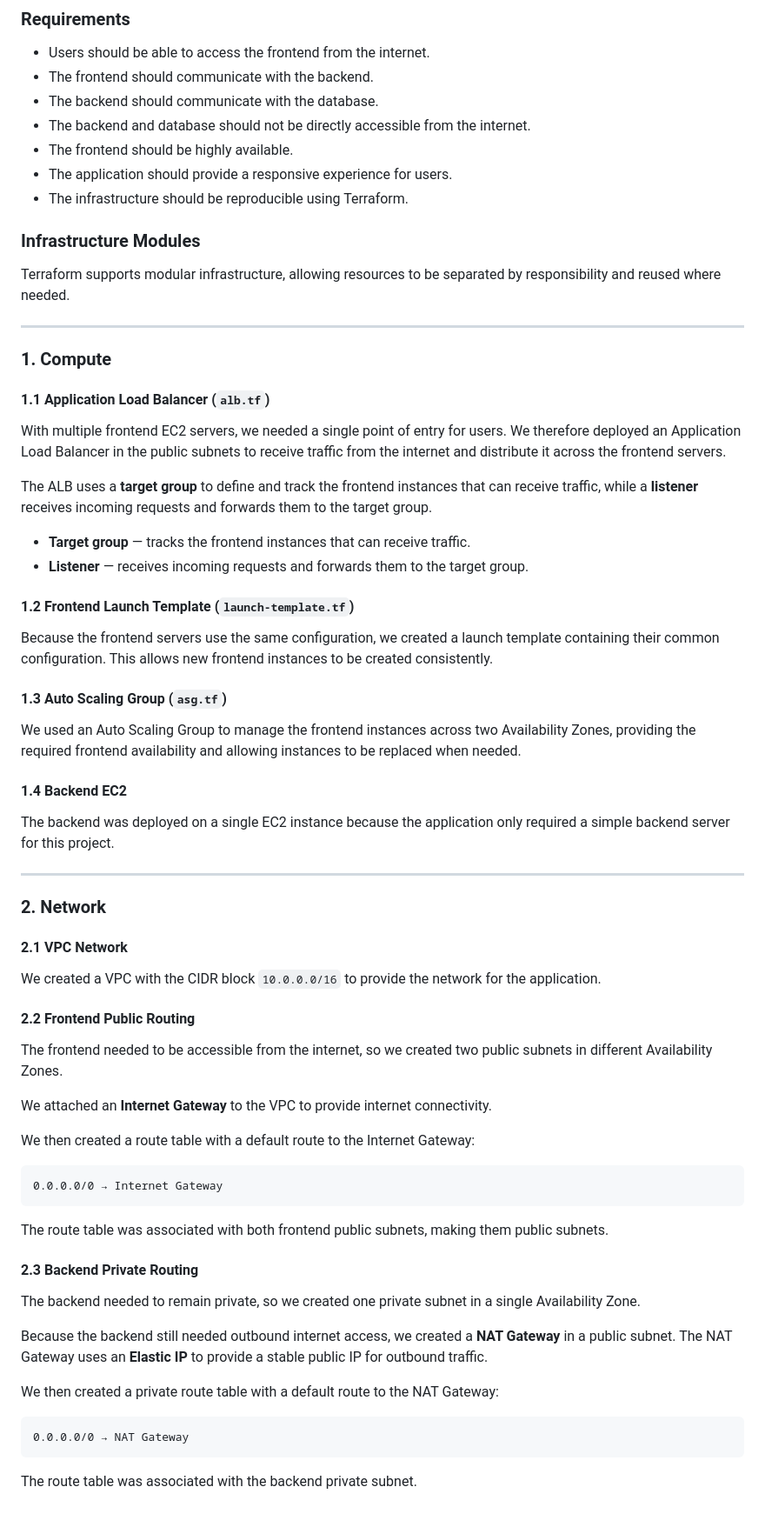
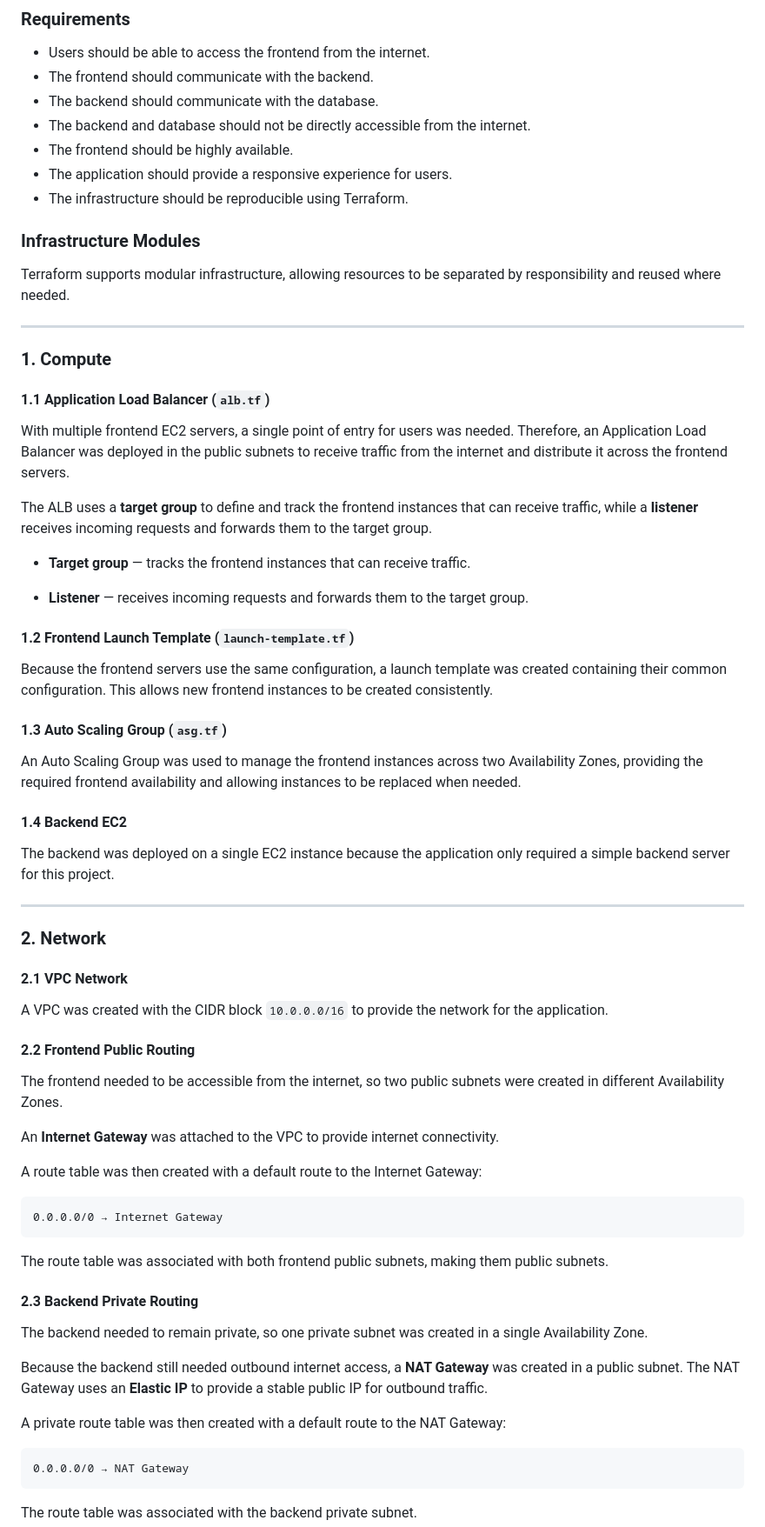
Before and after one commit to Andre-muntet/SolvingWithCloud, a Markdown page: three-tier-application/README.md, the part around one of its changes. Shown at 87% size. GitHub-like rendering.

````diff
--- a/three-tier-application/README.md
+++ b/three-tier-application/README.md
@@ -120,6 +120,7 @@ The infrastructure is the core of the solution, designed around the application'
 * The application should provide a responsive experience for users.
 * The infrastructure should be reproducible using Terraform.
 
+
 ### Infrastructure Modules
 
 Terraform supports modular infrastructure, allowing resources to be separated by responsibility and reused where needed.
@@ -130,20 +131,21 @@ Terraform supports modular infrastructure, allowing resources to be separated by
 
 #### 1.1 Application Load Balancer (`alb.tf`)
 
-With multiple frontend EC2 servers, we needed a single point of entry for users. We therefore deployed an Application Load Balancer in the public subnets to receive traffic from the internet and distribute it across the frontend servers.
+With multiple frontend EC2 servers, a single point of entry for users was needed. Therefore, an Application Load Balancer was deployed in the public subnets to receive traffic from the internet and distribute it across the frontend servers.
 
 The ALB uses a **target group** to define and track the frontend instances that can receive traffic, while a **listener** receives incoming requests and forwards them to the target group.
 
 * **Target group** — tracks the frontend instances that can receive traffic.
+
 * **Listener** — receives incoming requests and forwards them to the target group.
 
 #### 1.2 Frontend Launch Template (`launch-template.tf`)
 
-Because the frontend servers use the same configuration, we created a launch template containing their common configuration. This allows new frontend instances to be created consistently.
+Because the frontend servers use the same configuration, a launch template was created containing their common configuration. This allows new frontend instances to be created consistently.
 
 #### 1.3 Auto Scaling Group (`asg.tf`)
 
-We used an Auto Scaling Group to manage the frontend instances across two Availability Zones, providing the required frontend availability and allowing instances to be replaced when needed.
+An Auto Scaling Group was used to manage the frontend instances across two Availability Zones, providing the required frontend availability and allowing instances to be replaced when needed.
 
 #### 1.4 Backend EC2
 
@@ -155,15 +157,15 @@ The backend was deployed on a single EC2 instance because the application only r
 
 #### 2.1 VPC Network
 
-We created a VPC with the CIDR block `10.0.0.0/16` to provide the network for the application.
+A VPC was created with the CIDR block `10.0.0.0/16` to provide the network for the application.
 
 #### 2.2 Frontend Public Routing
 
-The frontend needed to be accessible from the internet, so we created two public subnets in different Availability Zones.
+The frontend needed to be accessible from the internet, so two public subnets were created in different Availability Zones.
 
-We attached an **Internet Gateway** to the VPC to provide internet connectivity.
+An **Internet Gateway** was attached to the VPC to provide internet connectivity.
 
-We then created a route table with a default route to the Internet Gateway:
+A route table was then created with a default route to the Internet Gateway:
 
 ```text
 0.0.0.0/0 → Internet Gateway
@@ -173,11 +175,11 @@ The route table was associated with both frontend public subnets, making them pu
 
 #### 2.3 Backend Private Routing
 
-The backend needed to remain private, so we created one private subnet in a single Availability Zone.
+The backend needed to remain private, so one private subnet was created in a single Availability Zone.
 
-Because the backend still needed outbound internet access, we created a **NAT Gateway** in a public subnet. The NAT Gateway uses an **Elastic IP** to provide a stable public IP for outbound traffic.
+Because the backend still needed outbound internet access, a **NAT Gateway** was created in a public subnet. The NAT Gateway uses an **Elastic IP** to provide a stable public IP for outbound traffic.
 
-We then created a private route table with a default route to the NAT Gateway:
+A private route table was then created with a default route to the NAT Gateway:
 
 ```text
 0.0.0.0/0 → NAT Gateway
````
Also changed, not shown: other parts of three-tier-application/README.md (+9 -10 lines).
